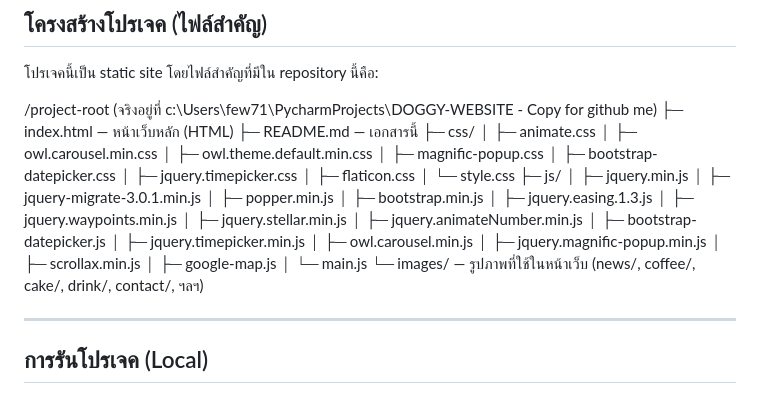
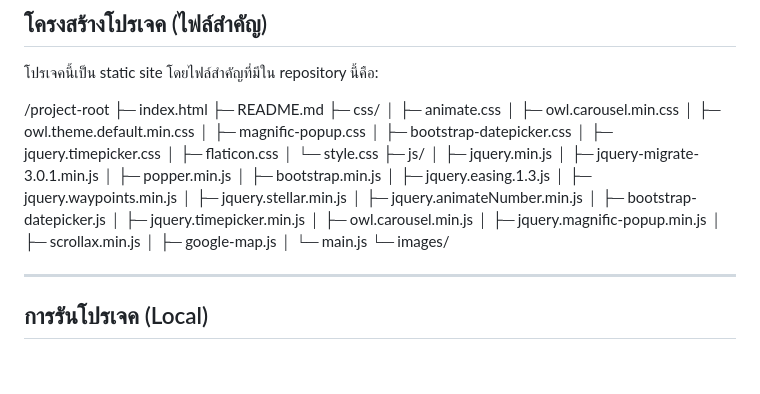
Before and after one commit to kanomoo/DOGGY-WEBSITE, a Markdown page: README.md, the part around the change. Rendered like a GitHub page; blank space fills up the shorter version.

```diff
--- a/README.md
+++ b/README.md
@@ -7,9 +7,9 @@
 ## โครงสร้างโปรเจค (ไฟล์สำคัญ)
 โปรเจคนี้เป็น static site โดยไฟล์สำคัญที่มีใน repository นี้คือ:
 
-/project-root (จริงอยู่ที่ c:\Users\few71\PycharmProjects\DOGGY-WEBSITE - Copy for github me)
-├─ index.html                      — หน้าเว็บหลัก (HTML)
-├─ README.md                       — เอกสารนี้
+/project-root
+├─ index.html
+├─ README.md
 ├─ css/
 │  ├─ animate.css
 │  ├─ owl.carousel.min.css
@@ -35,7 +35,7 @@
 │  ├─ scrollax.min.js
 │  ├─ google-map.js
 │  └─ main.js
-└─ images/                         — รูปภาพที่ใช้ในหน้าเว็บ (news/, coffee/, cake/, drink/, contact/, ฯลฯ)
+└─ images/
 
 ---
 
```
